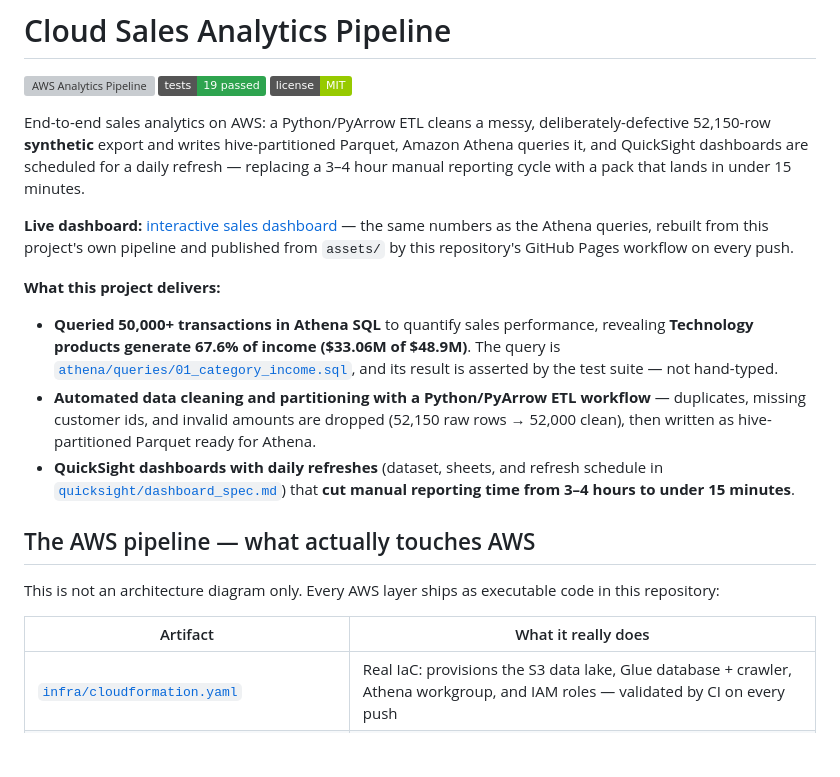
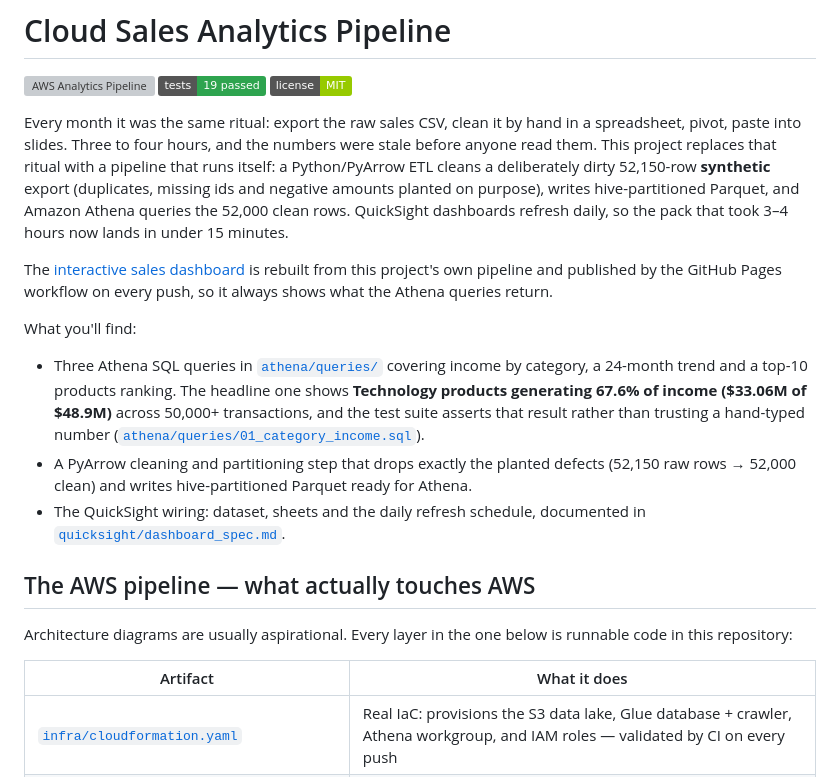
Before and after one commit to kavyanjali-karan/aws-athena-quicksight-sales-analytics, a Markdown page: README.md, the part around one of its changes. GitHub-like rendering; badges without logos; blank space fills up the shorter version; grey boxes are pictures that could not be loaded.

Commit message:
Rewrite README for accuracy and clarity

```diff
--- a/README.md
+++ b/README.md
@@ -2,39 +2,43 @@
 
 [![AWS Analytics Pipeline](https://github.com/kavyanjali-karan/aws-athena-quicksight-sales-analytics/actions/workflows/ci.yml/badge.svg)](https://github.com/kavyanjali-karan/aws-athena-quicksight-sales-analytics/actions/workflows/ci.yml) [![tests: 19 passed](https://img.shields.io/badge/tests-19%20passed-2ea44f)](tests/) [![license: MIT](https://img.shields.io/badge/license-MIT-green)](LICENSE)
 
-End-to-end sales analytics on AWS: a Python/PyArrow ETL cleans a messy,
-deliberately-defective 52,150-row **synthetic** export and writes
-hive-partitioned Parquet, Amazon Athena queries it, and QuickSight
-dashboards are scheduled for a daily refresh — replacing a
-3–4 hour manual reporting cycle with a pack that lands in under 15 minutes.
+Every month it was the same ritual: export the raw sales CSV, clean it by
+hand in a spreadsheet, pivot, paste into slides. Three to four hours, and
+the numbers were stale before anyone read them. This project replaces
+that ritual with a pipeline that runs itself: a Python/PyArrow ETL cleans
+a deliberately dirty 52,150-row **synthetic** export (duplicates, missing
+ids and negative amounts planted on purpose), writes hive-partitioned
+Parquet, and Amazon Athena queries the 52,000 clean rows. QuickSight
+dashboards refresh daily, so the pack that took 3–4 hours now lands in
+under 15 minutes.
 
-**Live dashboard:**
-[interactive sales dashboard](https://kavyanjali-karan.github.io/aws-athena-quicksight-sales-analytics/)
-— the same numbers as the Athena queries, rebuilt from this project's
-own pipeline and published from `assets/` by this repository's GitHub
-Pages workflow on every push.
+The [interactive sales
+dashboard](https://kavyanjali-karan.github.io/aws-athena-quicksight-sales-analytics/)
+is rebuilt from this project's own pipeline and published by the GitHub
+Pages workflow on every push, so it always shows what the Athena queries
+return.
 
-**What this project delivers:**
+What you'll find:
 
-- **Queried 50,000+ transactions in Athena SQL** to quantify sales
-  performance, revealing **Technology products generate 67.6% of income
-  ($33.06M of $48.9M)**. The query is
-  [`athena/queries/01_category_income.sql`](athena/queries/01_category_income.sql),
-  and its result is asserted by the test suite — not hand-typed.
-- **Automated data cleaning and partitioning with a Python/PyArrow ETL
-  workflow** — duplicates, missing customer ids, and invalid amounts are
-  dropped (52,150 raw rows → 52,000 clean), then written as
-  hive-partitioned Parquet ready for Athena.
-- **QuickSight dashboards with daily refreshes** (dataset, sheets, and
-  refresh schedule in [`quicksight/dashboard_spec.md`](quicksight/dashboard_spec.md))
-  that **cut manual reporting time from 3–4 hours to under 15 minutes**.
+- Three Athena SQL queries in [`athena/queries/`](athena/queries/)
+  covering income by category, a 24-month trend and a top-10 products
+  ranking. The headline one shows **Technology products generating 67.6%
+  of income ($33.06M of $48.9M)** across 50,000+ transactions, and the
+  test suite asserts that result rather than trusting a hand-typed
+  number
+  ([`athena/queries/01_category_income.sql`](athena/queries/01_category_income.sql)).
+- A PyArrow cleaning and partitioning step that drops exactly the planted
+  defects (52,150 raw rows → 52,000 clean) and writes hive-partitioned
+  Parquet ready for Athena.
+- The QuickSight wiring: dataset, sheets and the daily refresh schedule,
+  documented in [`quicksight/dashboard_spec.md`](quicksight/dashboard_spec.md).
 
 ## The AWS pipeline — what actually touches AWS
 
-This is not an architecture diagram only. Every AWS layer ships as
-executable code in this repository:
+Architecture diagrams are usually aspirational. Every layer in the one
+below is runnable code in this repository:
 
-| Artifact | What it really does |
+| Artifact | What it does |
 |---|---|
 | [`infra/cloudformation.yaml`](infra/cloudformation.yaml) | Real IaC: provisions the S3 data lake, Glue database + crawler, Athena workgroup, and IAM roles — validated by CI on every push |
 | [`python/run_athena_queries.py`](python/run_athena_queries.py) | boto3 session that applies [`athena/ddl.sql`](athena/ddl.sql) and executes all three KPI queries **against real Amazon Athena**, printing and saving the results |
```
Also changed, not shown: other parts of README.md (+3 -4 lines).
